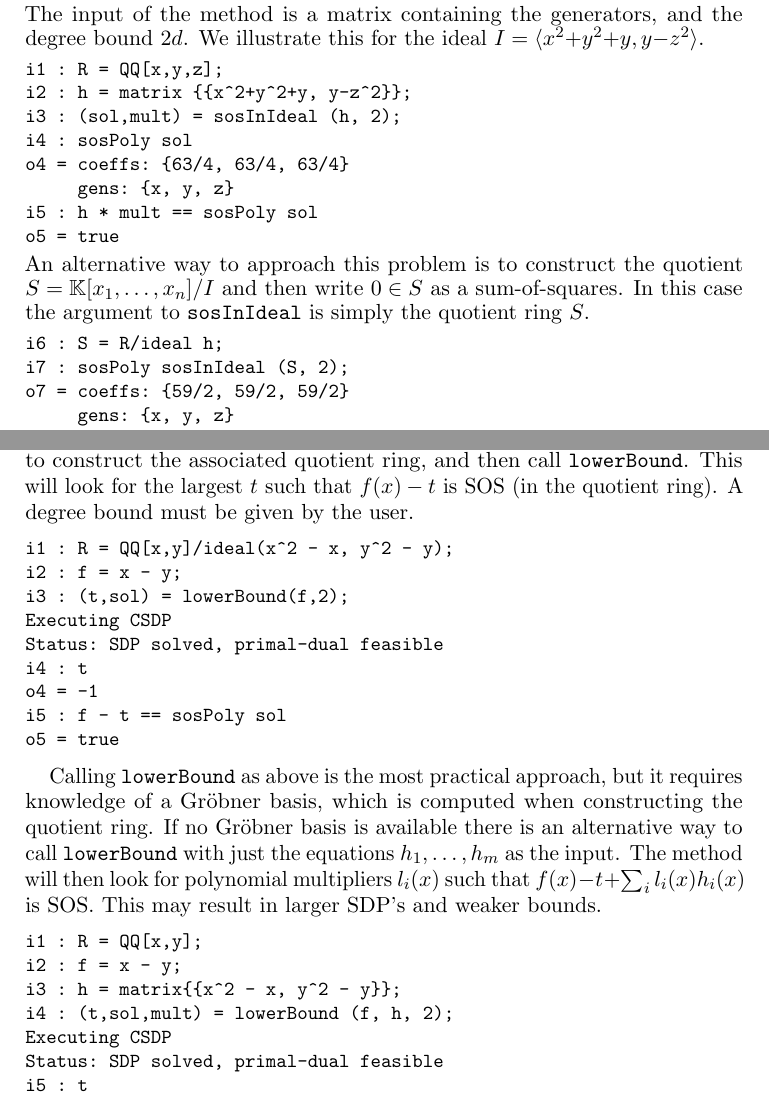
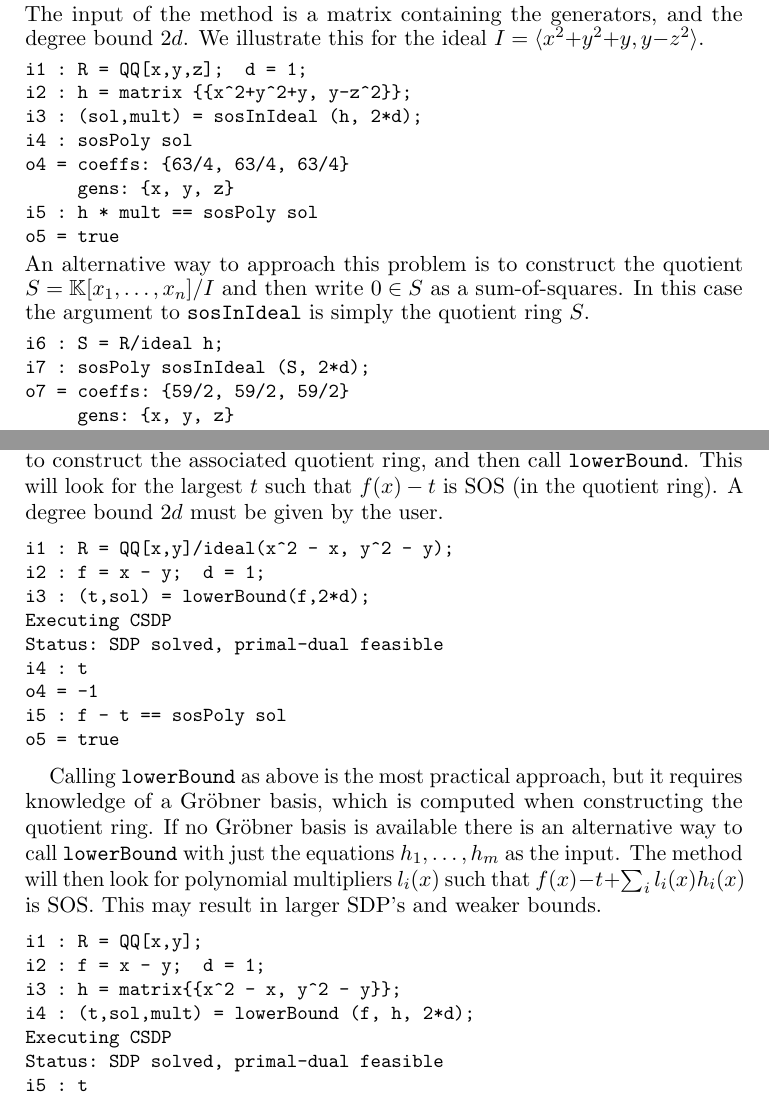
Before and after one commit to diegcif/SumsOfSquares.m2, a LaTeX paper (PDF/SOS.tex): two parts of pages 3 and 5 of 7, joined at a grey line, cut so that both start at the same text. Compiled offline with pdfLaTeX.

Commit message:
minor changes

```diff
--- a/PDF/SOS.tex
+++ b/PDF/SOS.tex
@@ -181,9 +181,9 @@ The input of the method is a matrix containing the generators, and the degree bo
 We illustrate this for the ideal $I=\langle x^2{+}y^2{+}y, y{-}z^2 \rangle$.
 {\small
 \begin{verbatim}
-i1 : R = QQ[x,y,z];
+i1 : R = QQ[x,y,z];  d = 1;
 i2 : h = matrix {{x^2+y^2+y, y-z^2}};
-i3 : (sol,mult) = sosInIdeal (h, 2);
+i3 : (sol,mult) = sosInIdeal (h, 2*d);
 i4 : sosPoly sol
 o4 = coeffs: {63/4, 63/4, 63/4}
      gens: {x, y, z}
@@ -197,7 +197,7 @@ In this case the argument to \verb|sosInIdeal| is simply the quotient ring~$S$.
 {\small
 \begin{verbatim}
 i6 : S = R/ideal h;
-i7 : sosPoly sosInIdeal (S, 2);
+i7 : sosPoly sosInIdeal (S, 2*d);
 o7 = coeffs: {59/2, 59/2, 59/2}
      gens: {x, y, z}
 \end{verbatim}
@@ -314,13 +314,13 @@ where $f, h_1,\dots,h_m$ are polynomials.
 The \SOS package provides two ways to compute a lower bound for such a problem.
 The most elegant approach is to construct the associated quotient ring, and then call \verb|lowerBound|.
 This will look for the largest $t$ such that $f(x)-t$ is SOS (in the quotient ring).
-A degree bound must be given by the user.
+A degree bound~$2d$ must be given by the user.
 
 {\small
 \begin{verbatim}
 i1 : R = QQ[x,y]/ideal(x^2 - x, y^2 - y);
-i2 : f = x - y;
-i3 : (t,sol) = lowerBound(f,2);
+i2 : f = x - y;  d = 1;
+i3 : (t,sol) = lowerBound(f,2*d);
 Executing CSDP
 Status: SDP solved, primal-dual feasible
 i4 : t
@@ -338,9 +338,9 @@ This may result in larger SDP's and weaker bounds.
 {\small
 \begin{verbatim}
 i1 : R = QQ[x,y];
-i2 : f = x - y;
+i2 : f = x - y;  d = 1;
 i3 : h = matrix{{x^2 - x, y^2 - y}};
-i4 : (t,sol,mult) = lowerBound (f, h, 2);
+i4 : (t,sol,mult) = lowerBound (f, h, 2*d);
 Executing CSDP
 Status: SDP solved, primal-dual feasible
 i5 : t
```
Also changed, not shown: PDF/SOS.tex (12 more changed lines).
